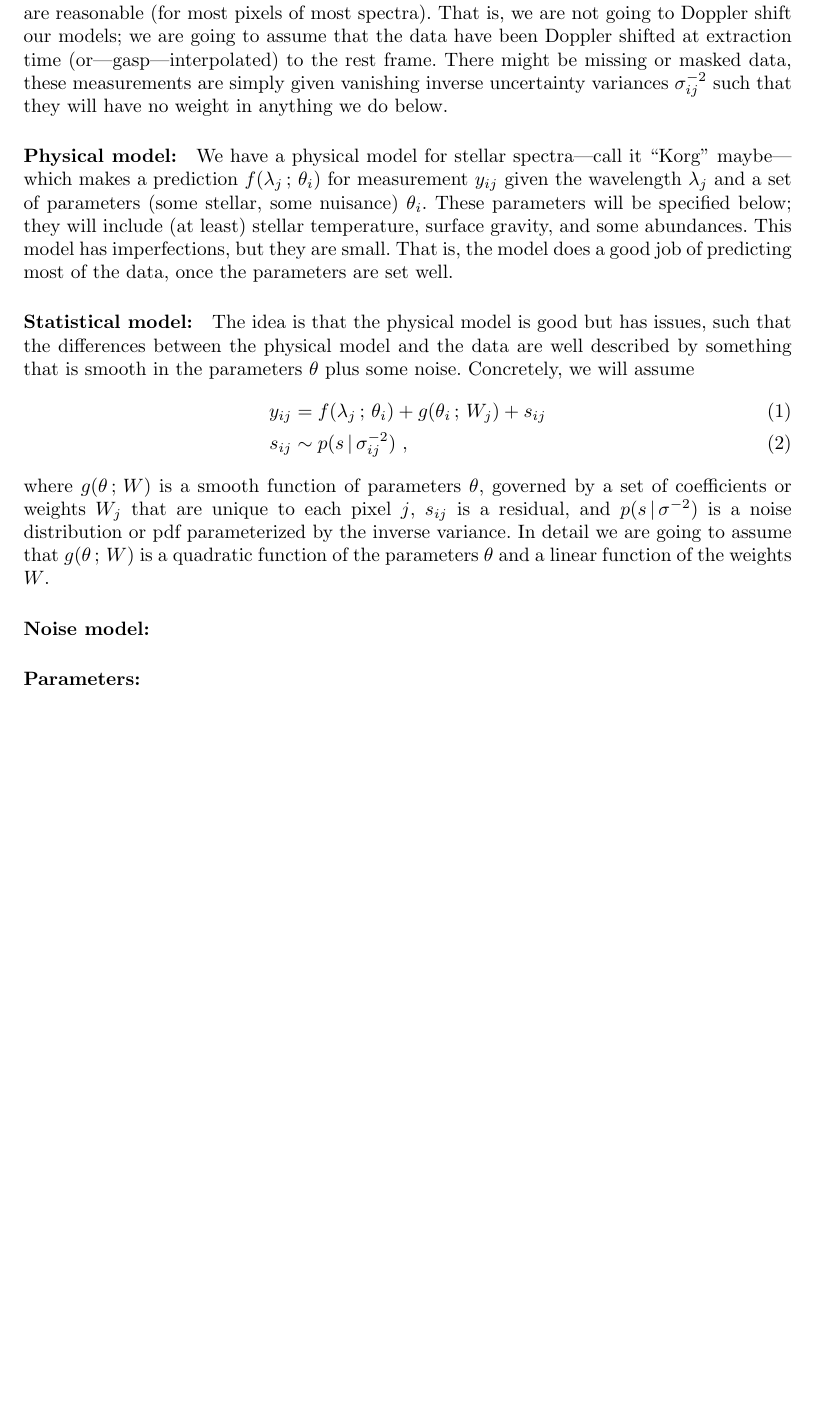
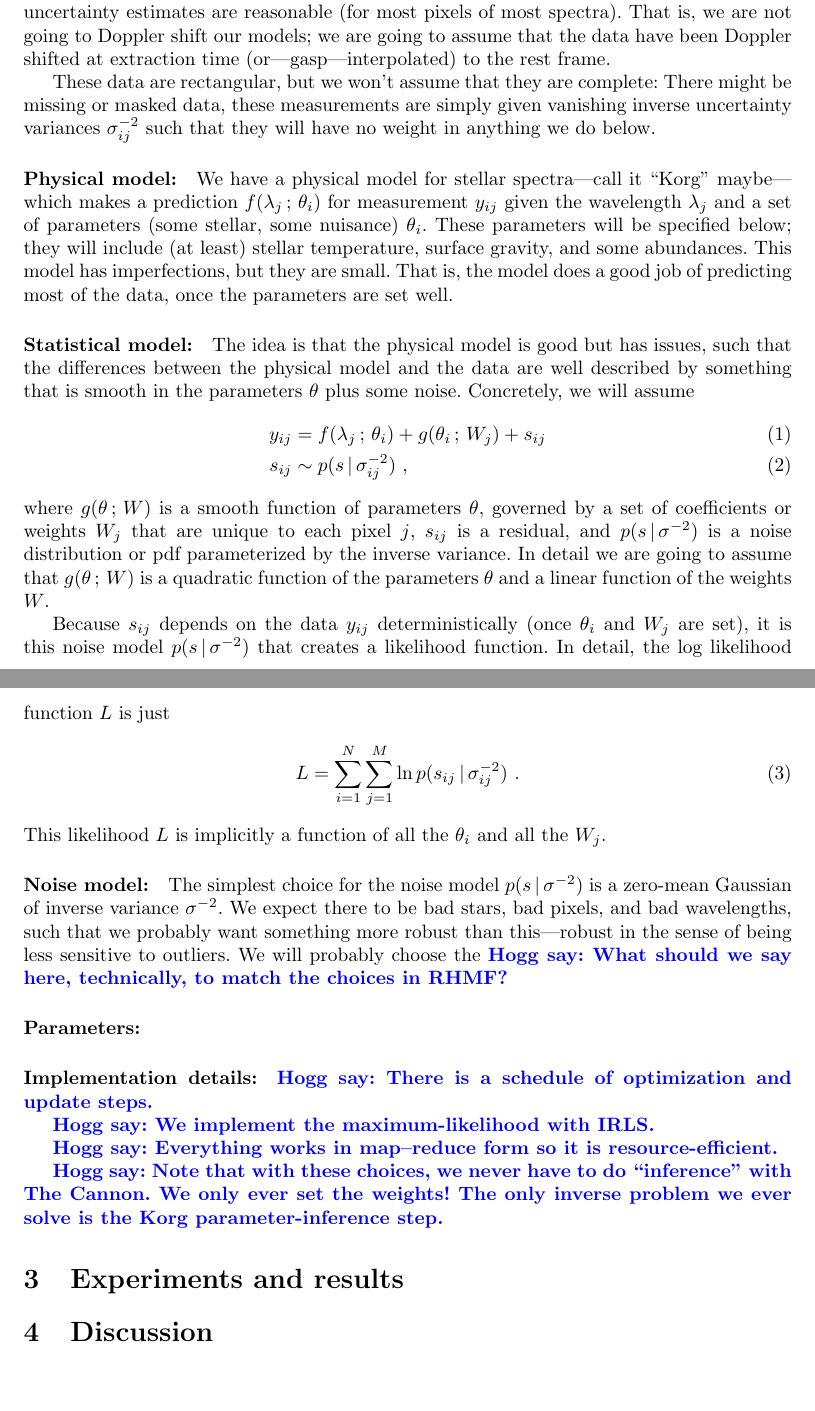
Before and after one commit to davidwhogg/Cannon3, a LaTeX document (paper/main.tex): part of the page before the commit and two parts of pages 1 and 2 of 2 after it, the two joined at a grey line, cut so that both start at the same text, the shorter picture padded with empty space. Compiled offline with pdfLaTeX.

Commit message:
Updates from Overleaf

```diff
--- a/main.tex
+++ b/paper/main.tex
@@ -9,6 +9,10 @@
 \newcommand{\semicolon}{\,;\,}
 \newcommand{\given}{\,|\,}
 
+% collaboration
+\usepackage{xcolor}
+\newcommand{\hogg}[1]{\textbf{\color{blue} Hogg say: #1}}
+
 \title{\bfseries The residual Cannon}
 \author{Hogg for Panteleeva and Casey and others}
 \date{2026 September}
@@ -26,3 +34,4 @@ That is, we are not going to Doppler shift our models; we are going to assume th
+These data are rectangular, but we won't assume that they are complete:
 There might be missing or masked data, these measurements are simply given vanishing inverse uncertainty variances $\sigma^{-2}_{ij}$ such that they will have no weight in anything we do below.
 
 \paragraph{Physical model:}
@@ -43,8 +52,31 @@ $s_{ij}$ is a residual,
 and $p(s\given\sigma^{-2})$ is a noise distribution or pdf parameterized by the inverse variance.
 In detail we are going to assume that $g(\theta\semicolon W)$ is a quadratic function of the parameters $\theta$ and a linear function of the weights $W$.
 
+Because $s_{ij}$ depends on the data $y_{ij}$ deterministically (once $\theta_i$ and $W_j$ are set), it is this noise model $p(s\given\sigma^{-2})$ that creates a likelihood function.
+In detail, the log likelihood function $L$ is just
+\begin{align}
+    L &= \sum_{i=1}^N\sum_{j=1}^M \ln p(s_{ij}\given\sigma^{-2}_{ij}) ~.
+\end{align}
+This likelihood $L$ is implicitly a function of all the $\theta_i$ and all the $W_j$.
+
 \paragraph{Noise model:}
+The simplest choice for the noise model $p(s\given\sigma^{-2})$ is a zero-mean Gaussian of inverse variance $\sigma^{-2}$.
+We expect there to be bad stars, bad pixels, and bad wavelengths, such that we probably want something more robust than this---robust in the sense of being less sensitive to outliers.
+We will probably choose the \hogg{What should we say here, technically, to match the choices in RHMF?}
 
 \paragraph{Parameters:}
 
+\paragraph{Implementation details:}
+\hogg{There is a schedule of optimization and update steps.}
+
+\hogg{We implement the maximum-likelihood with IRLS.}
+
+\hogg{Everything works in map--reduce form so it is resource-efficient.}
+
+\hogg{Note that with these choices, we never have to do ``inference'' with The Cannon. We only ever set the weights! The only inverse problem we ever solve is the Korg parameter-inference step.}
+
+\section{Experiments and results}
+
+\section{Discussion}
+
 \end{document}
```
Also changed, not shown: paper/main.tex (8 more changed lines).
